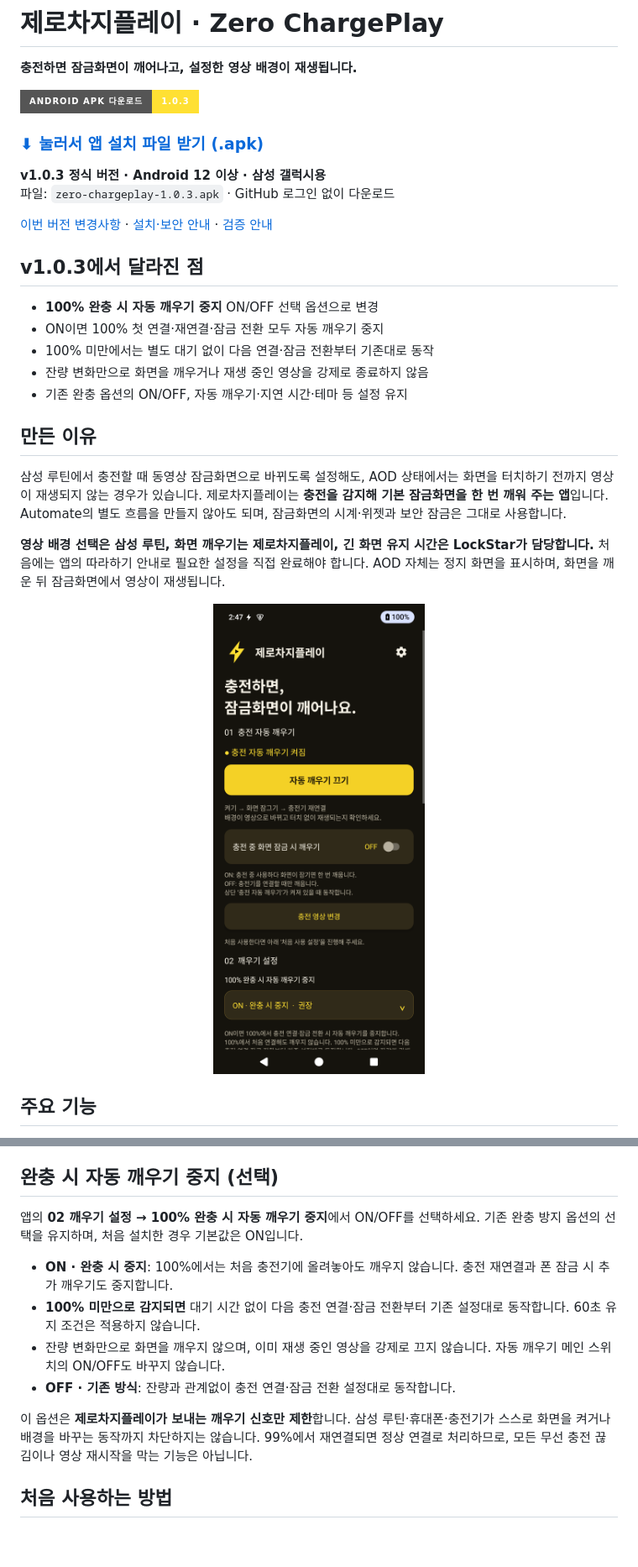
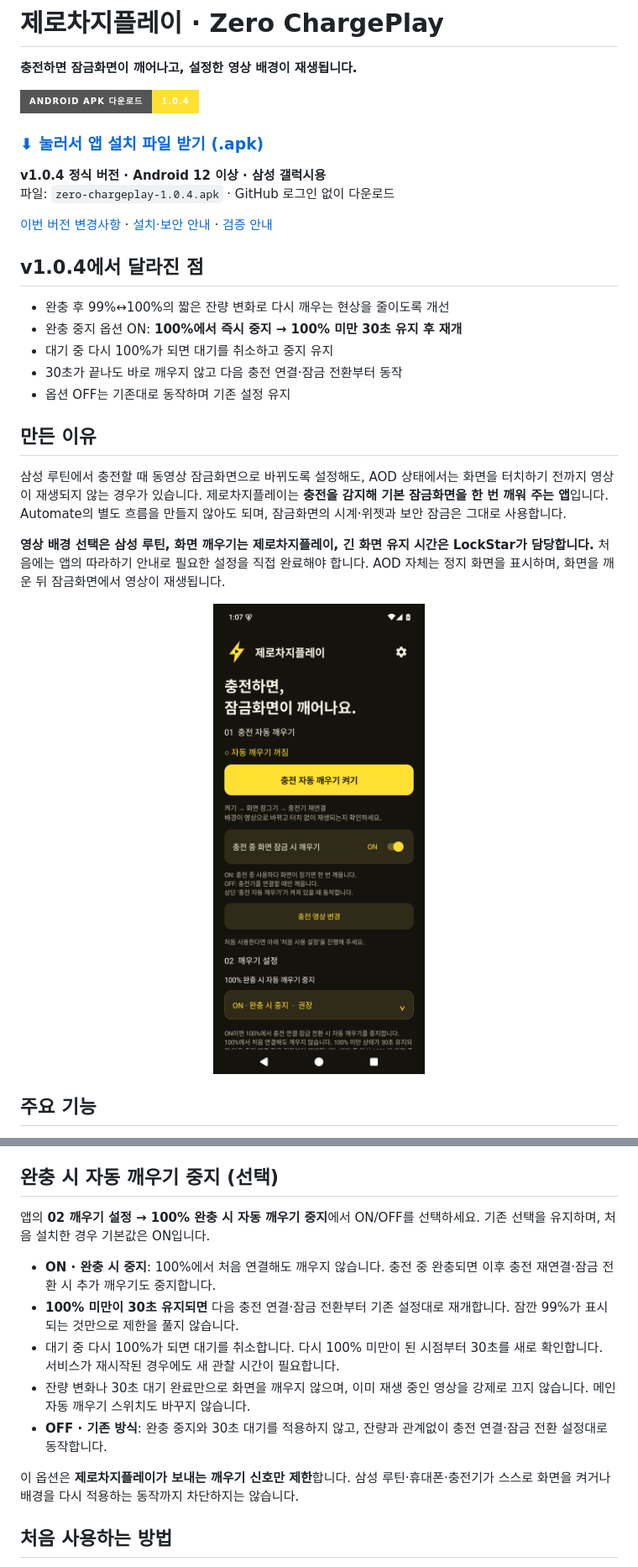
Before and after one commit to ZERO-hms/zero-chargeplay, a Markdown page: README.md, 2 parts joined by grey strips. Shown at 84% size. Drawn GitHub-style; pictures changed too: main-screen.png; badges without logos; blank space fills up the shorter version.

Commit message:
Publish v1.0.4 guide: 30-second full-charge recovery

```diff
--- a/README.md
+++ b/README.md
@@ -4,5 +4,5 @@
 
 **충전하면 잠금화면이 깨어나고, 설정한 영상 배경이 재생됩니다.**
 
-[![Android APK 다운로드](https://img.shields.io/badge/Android_APK_다운로드-1.0.3-FFE033?style=for-the-badge&logo=android&logoColor=black)](https://github.com/ZERO-hms/zero-chargeplay/releases/download/v1.0.3/zero-chargeplay-1.0.3.apk)
+[![Android APK 다운로드](https://img.shields.io/badge/Android_APK_다운로드-1.0.4-FFE033?style=for-the-badge&logo=android&logoColor=black)](https://github.com/ZERO-hms/zero-chargeplay/releases/download/v1.0.4/zero-chargeplay-1.0.4.apk)
 
@@ -10,4 +10,4 @@
 
-**v1.0.3 정식 버전 · Android 12 이상 · 삼성 갤럭시용**
-파일: `zero-chargeplay-1.0.3.apk` · GitHub 로그인 없이 다운로드
+**v1.0.4 정식 버전 · Android 12 이상 · 삼성 갤럭시용**
+파일: `zero-chargeplay-1.0.4.apk` · GitHub 로그인 없이 다운로드
 
@@ -15,11 +15,11 @@
 
-## v1.0.3에서 달라진 점
+## v1.0.4에서 달라진 점
 
-- **100% 완충 시 자동 깨우기 중지** ON/OFF 선택 옵션으로 변경
-- ON이면 100% 첫 연결·재연결·잠금 전환 모두 자동 깨우기 중지
-- 100% 미만에서는 별도 대기 없이 다음 연결·잠금 전환부터 기존대로 동작
-- 잔량 변화만으로 화면을 깨우거나 재생 중인 영상을 강제로 종료하지 않음
-- 기존 완충 옵션의 ON/OFF, 자동 깨우기·지연 시간·테마 등 설정 유지
+- 완충 후 99%↔100%의 짧은 잔량 변화로 다시 깨우는 현상을 줄이도록 개선
+- 완충 중지 옵션 ON: **100%에서 즉시 중지 → 100% 미만 30초 유지 후 재개**
+- 대기 중 다시 100%가 되면 대기를 취소하고 중지 유지
+- 30초가 끝나도 바로 깨우지 않고 다음 충전 연결·잠금 전환부터 동작
+- 옵션 OFF는 기존대로 동작하며 기존 설정 유지
 
 ## 만든 이유
 
@@ -43,14 +43,15 @@
 
 ## 완충 시 자동 깨우기 중지 (선택)
 
-앱의 **02 깨우기 설정 → 100% 완충 시 자동 깨우기 중지**에서 ON/OFF를 선택하세요. 기존 완충 방지 옵션의 선택을 유지하며, 처음 설치한 경우 기본값은 ON입니다.
+앱의 **02 깨우기 설정 → 100% 완충 시 자동 깨우기 중지**에서 ON/OFF를 선택하세요. 기존 선택을 유지하며, 처음 설치한 경우 기본값은 ON입니다.
 
-- **ON · 완충 시 중지**: 100%에서는 처음 충전기에 올려놓아도 깨우지 않습니다. 충전 재연결과 폰 잠금 시 추가 깨우기도 중지합니다.
-- **100% 미만으로 감지되면** 대기 시간 없이 다음 충전 연결·잠금 전환부터 기존 설정대로 동작합니다. 60초 유지 조건은 적용하지 않습니다.
-- 잔량 변화만으로 화면을 깨우지 않으며, 이미 재생 중인 영상을 강제로 끄지 않습니다. 자동 깨우기 메인 스위치의 ON/OFF도 바꾸지 않습니다.
-- **OFF · 기존 방식**: 잔량과 관계없이 충전 연결·잠금 전환 설정대로 동작합니다.
+- **ON · 완충 시 중지**: 100%에서 처음 연결해도 깨우지 않습니다. 충전 중 완충되면 이후 충전 재연결·잠금 전환 시 추가 깨우기도 중지합니다.
+- **100% 미만이 30초 유지되면** 다음 충전 연결·잠금 전환부터 기존 설정대로 재개합니다. 잠깐 99%가 표시되는 것만으로 제한을 풀지 않습니다.
+- 대기 중 다시 100%가 되면 대기를 취소합니다. 다시 100% 미만이 된 시점부터 30초를 새로 확인합니다. 서비스가 재시작된 경우에도 새 관찰 시간이 필요합니다.
+- 잔량 변화나 30초 대기 완료만으로 화면을 깨우지 않으며, 이미 재생 중인 영상을 강제로 끄지 않습니다. 메인 자동 깨우기 스위치도 바꾸지 않습니다.
+- **OFF · 기존 방식**: 완충 중지와 30초 대기를 적용하지 않고, 잔량과 관계없이 충전 연결·잠금 전환 설정대로 동작합니다.
 
-이 옵션은 **제로차지플레이가 보내는 깨우기 신호만 제한**합니다. 삼성 루틴·휴대폰·충전기가 스스로 화면을 켜거나 배경을 바꾸는 동작까지 차단하지는 않습니다. 99%에서 재연결되면 정상 연결로 처리하므로, 모든 무선 충전 끊김이나 영상 재시작을 막는 기능은 아닙니다.
+이 옵션은 **제로차지플레이가 보내는 깨우기 신호만 제한**합니다. 삼성 루틴·휴대폰·충전기가 스스로 화면을 켜거나 배경을 다시 적용하는 동작까지 차단하지는 않습니다.
 
 ## 처음 사용하는 방법
 
```
Also changed, not shown: other parts of README.md (+2 -2 lines), VALIDATION.md (+12 -18 lines).
